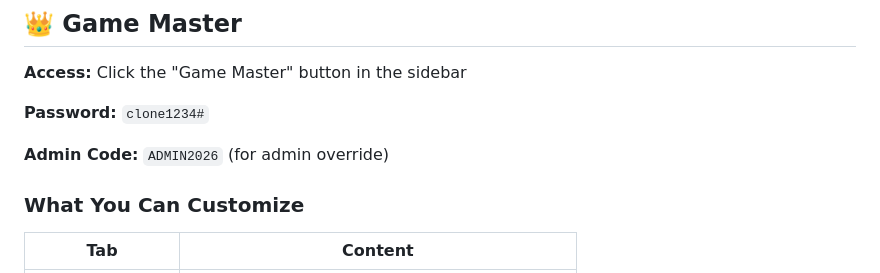
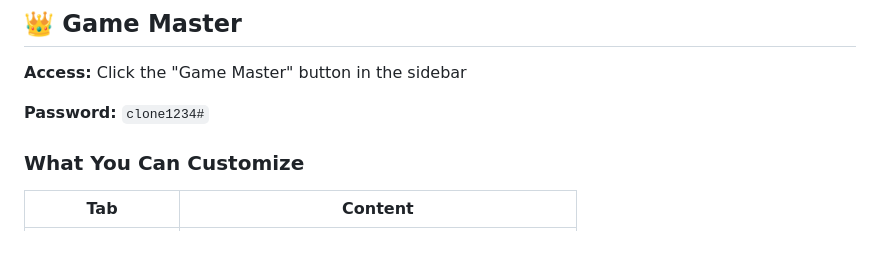
Before and after one commit to clone-magic/party-games, a Markdown page: README.md, the part around the change. GitHub-like rendering; blank space fills up the shorter version.

```diff
--- a/README.md
+++ b/README.md
@@ -127,7 +127,6 @@
 
 **Password:** `clone1234#`
 
-**Admin Code:** `ADMIN2026` (for admin override)
 
 ### What You Can Customize
 
```
